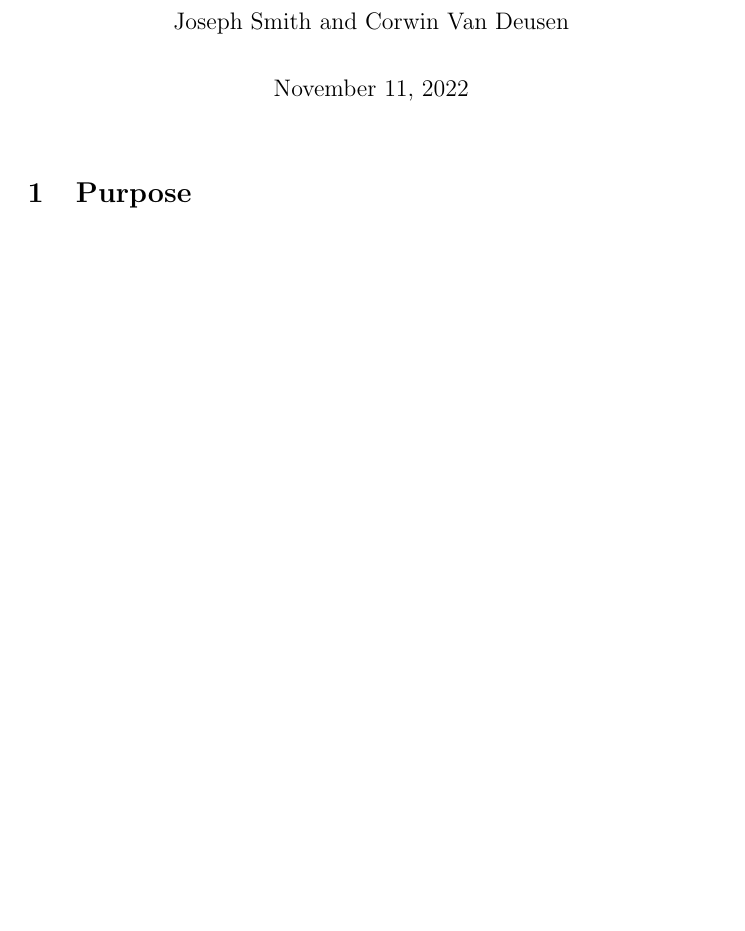
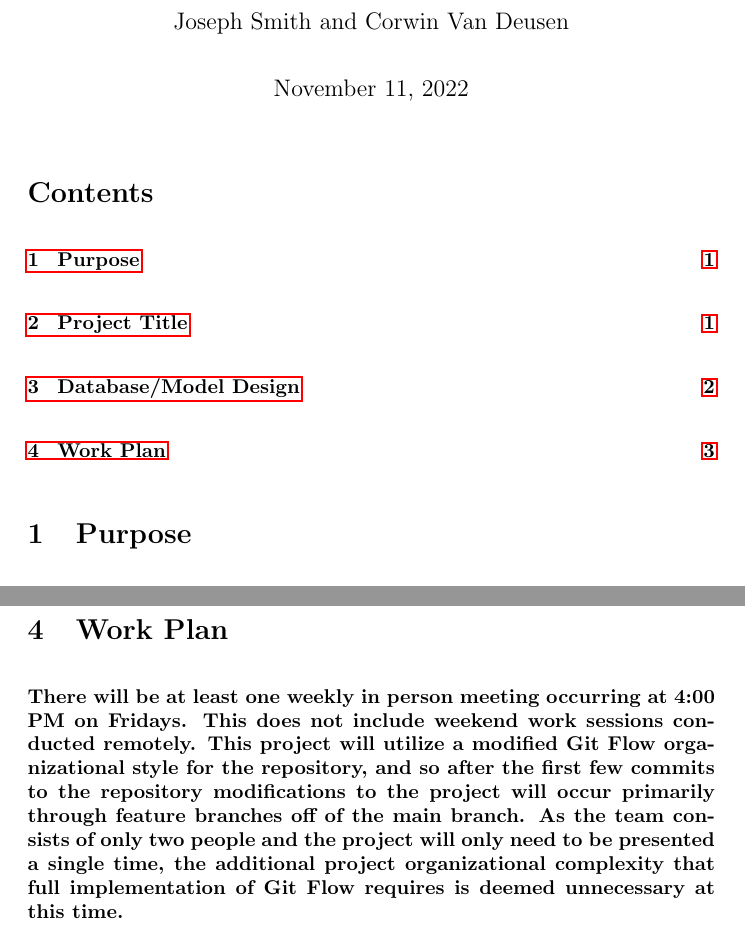
Before and after one commit to swirty/cs416-final, a LaTeX document (proposal.tex): part of page 1 of 2 before the commit and two parts of pages 1 and 3 of 3 after it, the two joined at a grey line, cut so that both start at the same text, the shorter picture padded with empty space. Compiled offline with pdfLaTeX.

Commit message:
This commit finishes the project proposal

```diff
--- a/proposal.tex
+++ b/proposal.tex
@@ -18,6 +18,7 @@
 \usepackage{listings}
 \usepackage{booktabs}
 \usepackage{tabularx}
+\usepackage{hyperref}
 
 \usetikzlibrary{matrix, positioning}
 
@@ -90,6 +91,13 @@ breakatwhitespace=false,    % sets if automatic breaks should only happen at whi
 escapeinside={@*}{*@}          % if you want to add a comment within your code
 }
 
+% This makes the sections in the Table Of Contents clickable
+\hypersetup{
+    colorlinks=false, %set true if you want colored links
+    linktoc=all,     %set to all if you want both sections and subsections linked
+    %linkcolor=blue,  %choose some color if you want links to stand out
+}
+
 % These saveboxes are for drawing tabulars inside of a Tikz drawing
 \newsavebox{\usertable}
 \sbox{\usertable}{
@@ -145,6 +153,8 @@ escapeinside={@*}{*@}          % if you want to add a comment within your code
     % Once we have all of our packages and setting announced, we need to begin our document.  You will notice that at the end of the writing there is an end document statements.  Many options use this begin and end syntax.
     \maketitle
 
+    \tableofcontents
+
     \section{Purpose}
     \paragraph{This web application will act as a social forum for short form discourse among users on the platform. Short form discourse will take place through ``comets," public messages consisting of at most 250 characters and a single accompanying image, and reactions. This content is entirely user generated and stored in a database.}
 
@@ -181,4 +191,8 @@ escapeinside={@*}{*@}          % if you want to add a comment within your code
     \end{tikzpicture}
     \end{center}
 
+    \newpage
+
+    \section{Work Plan}
+    \paragraph{There will be at least one weekly in person meeting occurring at 4:00 PM on Fridays. This does not include weekend work sessions conducted remotely. This project will utilize a modified Git Flow organizational style for the repository, and so after the first few commits to the repository modifications to the project will occur primarily through feature branches off of the main branch. As the team consists of only two people and the project will only need to be presented a single time, the additional project organizational complexity that full implementation of Git Flow requires is deemed unnecessary at this time.}
 \end{document}
```
